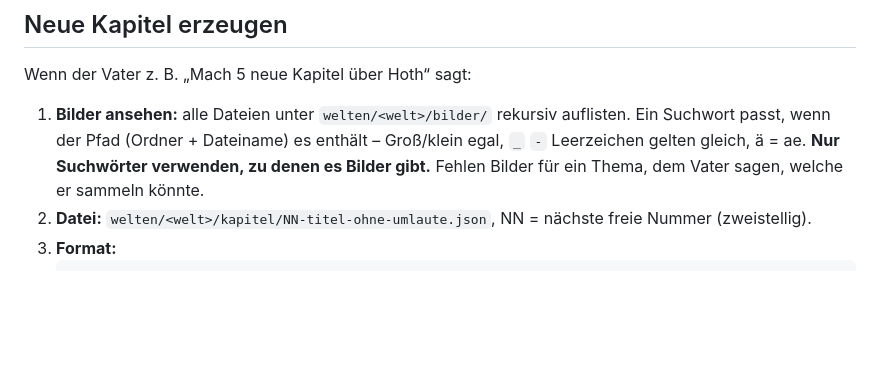
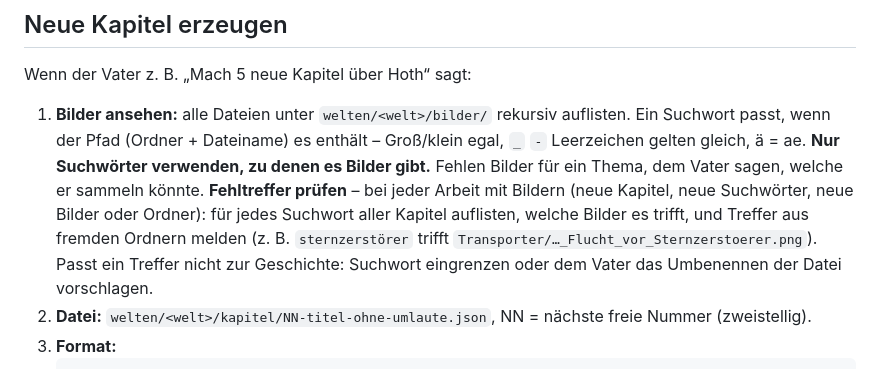
Before and after one commit to Jo3-16/math_game, a Markdown page: CLAUDE.md, the part around the change. Rendered like a GitHub page; blank space fills up the shorter version.

Commit message:
docs: Bild-Fehltreffer immer prüfen
Co-Authored-By: Claude Opus 5.5 <noreply@anthropic.com>

````diff
--- a/CLAUDE.md
+++ b/CLAUDE.md
@@ -13,6 +13,7 @@ Lernspiel für einen Jungen am Anfang der 4. Klasse: Mathe-Sachaufgaben als Gesc
 Wenn der Vater z. B. „Mach 5 neue Kapitel über Hoth“ sagt:
 
 1. **Bilder ansehen:** alle Dateien unter `welten/<welt>/bilder/` rekursiv auflisten. Ein Suchwort passt, wenn der Pfad (Ordner + Dateiname) es enthält – Groß/klein egal, `_` `-` Leerzeichen gelten gleich, ä = ae. **Nur Suchwörter verwenden, zu denen es Bilder gibt.** Fehlen Bilder für ein Thema, dem Vater sagen, welche er sammeln könnte.
+   **Fehltreffer prüfen** – bei jeder Arbeit mit Bildern (neue Kapitel, neue Suchwörter, neue Bilder oder Ordner): für jedes Suchwort aller Kapitel auflisten, welche Bilder es trifft, und Treffer aus fremden Ordnern melden (z. B. `sternzerstörer` trifft `Transporter/…_Flucht_vor_Sternzerstoerer.png`). Passt ein Treffer nicht zur Geschichte: Suchwort eingrenzen oder dem Vater das Umbenennen der Datei vorschlagen.
 2. **Datei:** `welten/<welt>/kapitel/NN-titel-ohne-umlaute.json`, NN = nächste freie Nummer (zweistellig).
 3. **Format:**
    ```json
````
